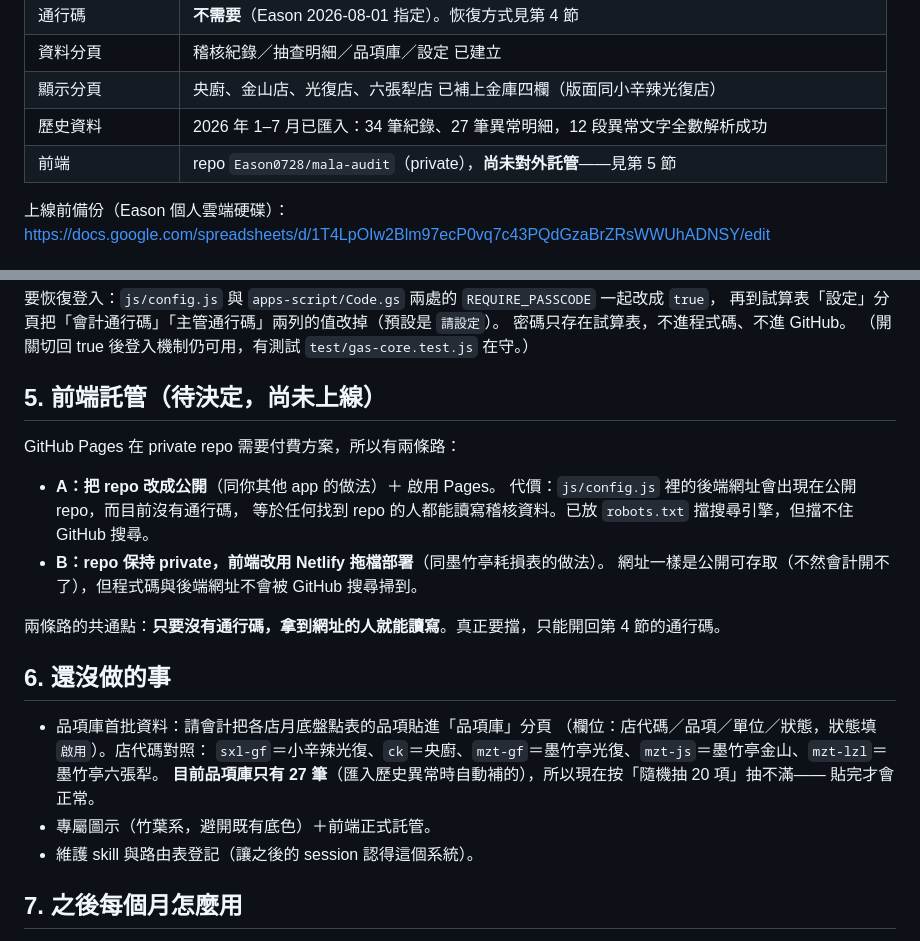
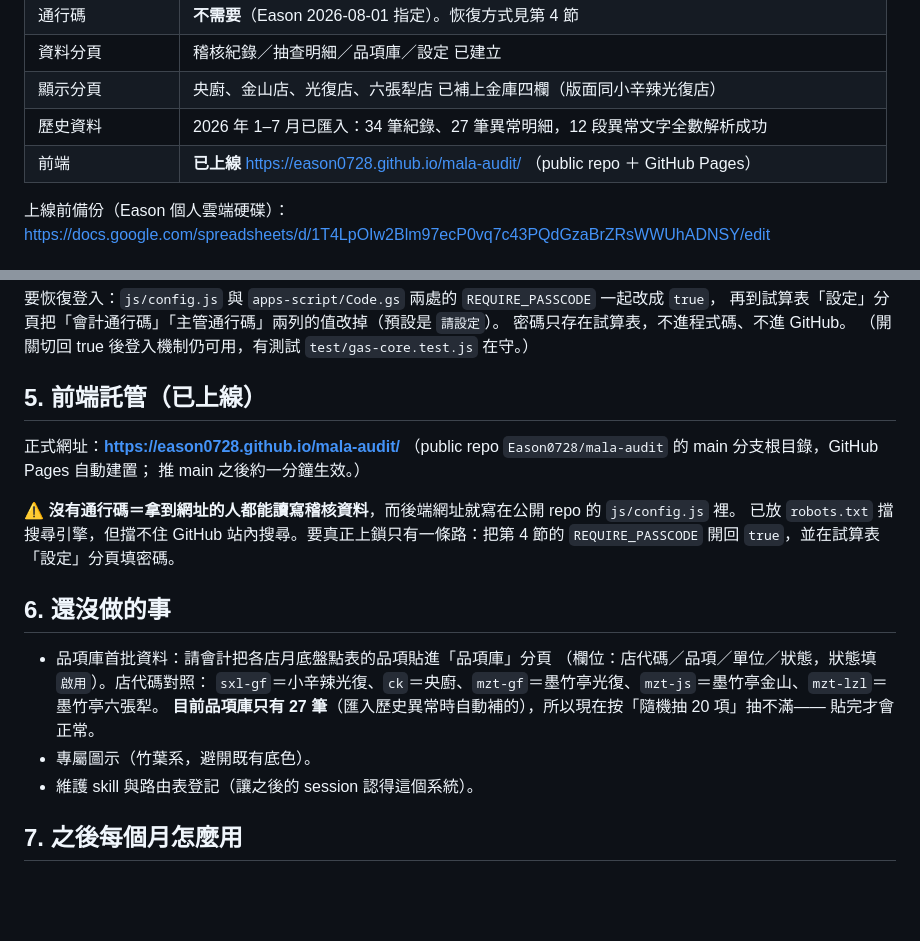
Before and after one commit to Eason0728/mala-audit, a Markdown page: docs/部署步驟.md, 2 parts joined by grey strips. Rendered like a GitHub page; blank space fills up the shorter version.

Commit message:
docs: 前端已上線 GitHub Pages，補正式網址與安全提醒

```diff
--- a/docs/部署步驟.md
+++ b/docs/部署步驟.md
@@ -14,7 +14,7 @@
 | 資料分頁 | 稽核紀錄／抽查明細／品項庫／設定 已建立 |
 | 顯示分頁 | 央廚、金山店、光復店、六張犁店 已補上金庫四欄（版面同小辛辣光復店） |
 | 歷史資料 | 2026 年 1–7 月已匯入：34 筆紀錄、27 筆異常明細，12 段異常文字全數解析成功 |
-| 前端 | repo `Eason0728/mala-audit`（private），**尚未對外託管**——見第 5 節 |
+| 前端 | **已上線** https://eason0728.github.io/mala-audit/ （public repo ＋ GitHub Pages） |
 
 上線前備份（Eason 個人雲端硬碟）：
 https://docs.google.com/spreadsheets/d/1T4LpOIw2Blm97ecP0vq7c43PQdGzaBrZRsWWUhADNSY/edit
@@ -53,17 +53,15 @@ clasp list-deployments               # 確認版本號有跳
 密碼只存在試算表，不進程式碼、不進 GitHub。
 （開關切回 true 後登入機制仍可用，有測試 `test/gas-core.test.js` 在守。）
 
-## 5. 前端託管（**待決定，尚未上線**）
+## 5. 前端託管（已上線）
 
-GitHub Pages 在 private repo 需要付費方案，所以有兩條路：
+正式網址：**https://eason0728.github.io/mala-audit/**
+（public repo `Eason0728/mala-audit` 的 main 分支根目錄，GitHub Pages 自動建置；
+推 main 之後約一分鐘生效。）
 
-- **A：把 repo 改成公開**（同你其他 app 的做法）＋ 啟用 Pages。
-  代價：`js/config.js` 裡的後端網址會出現在公開 repo，而目前沒有通行碼，
-  等於任何找到 repo 的人都能讀寫稽核資料。已放 `robots.txt` 擋搜尋引擎，但擋不住 GitHub 搜尋。
-- **B：repo 保持 private，前端改用 Netlify 拖檔部署**（同墨竹亭耗損表的做法）。
-  網址一樣是公開可存取（不然會計開不了），但程式碼與後端網址不會被 GitHub 搜尋掃到。
-
-兩條路的共通點：**只要沒有通行碼，拿到網址的人就能讀寫**。真正要擋，只能開回第 4 節的通行碼。
+⚠️ **沒有通行碼＝拿到網址的人都能讀寫稽核資料**，而後端網址就寫在公開 repo 的 `js/config.js` 裡。
+已放 `robots.txt` 擋搜尋引擎，但擋不住 GitHub 站內搜尋。要真正上鎖只有一條路：把第 4 節的
+`REQUIRE_PASSCODE` 開回 `true`，並在試算表「設定」分頁填密碼。
 
 ## 6. 還沒做的事
 
@@ -72,7 +70,7 @@ GitHub Pages 在 private repo 需要付費方案，所以有兩條路：
   `sxl-gf`＝小辛辣光復、`ck`＝央廚、`mzt-gf`＝墨竹亭光復、`mzt-js`＝墨竹亭金山、`mzt-lzl`＝墨竹亭六張犁。
   **目前品項庫只有 27 筆**（匯入歷史異常時自動補的），所以現在按「隨機抽 20 項」抽不滿——
   貼完才會正常。
-- 專屬圖示（竹葉系，避開既有底色）＋前端正式託管。
+- 專屬圖示（竹葉系，避開既有底色）。
 - 維護 skill 與路由表登記（讓之後的 session 認得這個系統）。
 
 ## 7. 之後每個月怎麼用
```
